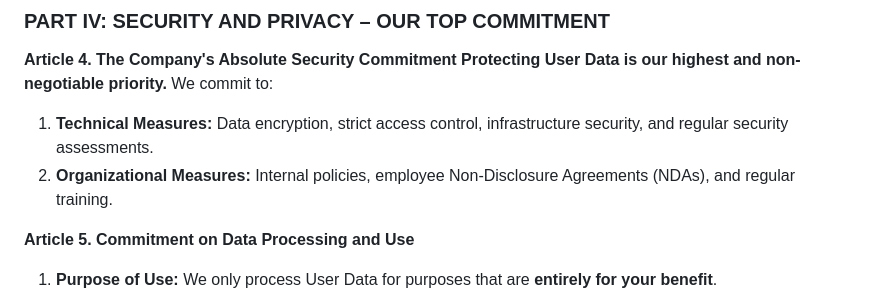
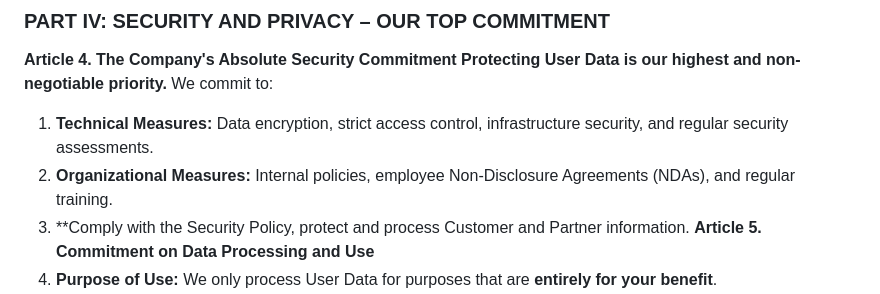
Before and after one commit to l4adeveloper/AIPencil-Ver1, a Markdown page: README.md, the part around the change. Rendered like a GitHub page.

```diff
--- a/README.md
+++ b/README.md
@@ -69,9 +69,10 @@ This document also serves as the Privacy Policy for the Ads Aipencil application
 
 **Article 4. The Company's Absolute Security Commitment**
 **Protecting User Data is our highest and non-negotiable priority.** We commit to:
+
 1.  **Technical Measures:** Data encryption, strict access control, infrastructure security, and regular security assessments.
 2.  **Organizational Measures:** Internal policies, employee Non-Disclosure Agreements (NDAs), and regular training.
-
+3.  **Comply with the Security Policy, protect and process Customer and Partner information.
 **Article 5. Commitment on Data Processing and Use**
 1.  **Purpose of Use:** We only process User Data for purposes that are **entirely for your benefit**.
 2.  **Commitment on the Use of `ads_read` and `ads_management` Permissions from Facebook's API:** **In essence, Ads Aipencil acts as an automated assistant that only acts upon your command; it never makes autonomous decisions or interferes with your account. Full control always remains in your hands.**
```
